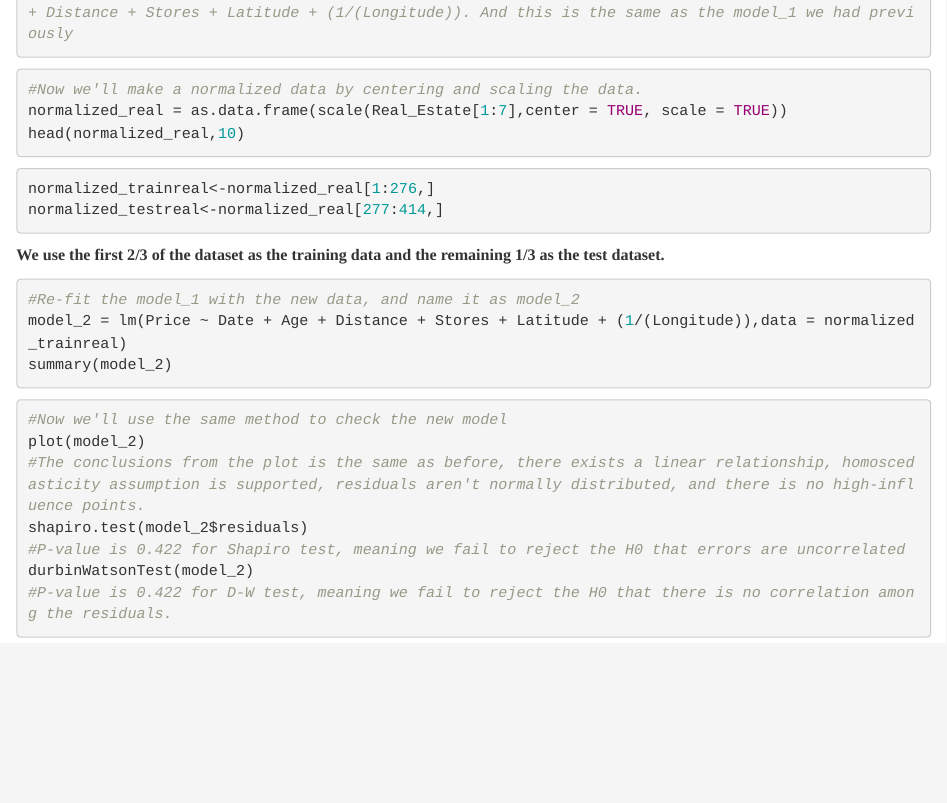
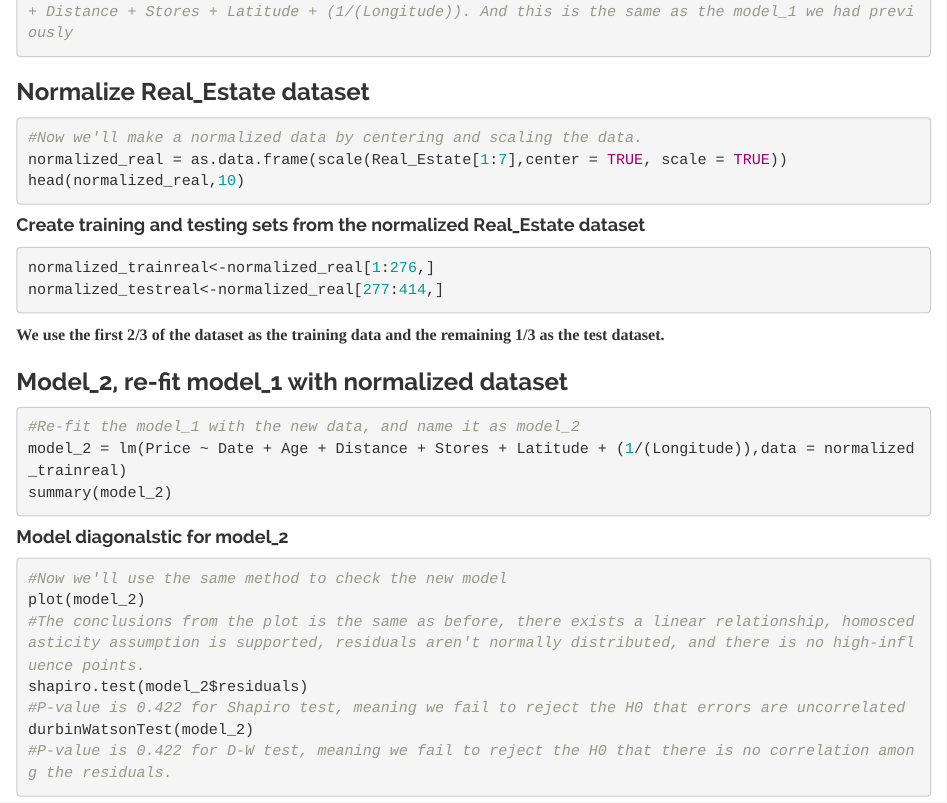
Before and after one commit to chenjundongted/stat425finalproject, an R Markdown document (Stat 425 finalproject_AL.Rmd): the page in a window 1100 px wide, from 3070 px down before the commit and from 3350 px down after it, so that both start at the same text. Rendered offline with R 4.5, knitr and Pandoc, with nearby package versions; the code chunks are not run, so their results and figures are left out.

Commit message:
Add files via upload
add headers

````diff
--- a/Stat 425 finalproject_AL.Rmd
+++ b/Stat 425 finalproject_AL.Rmd
@@ -138,24 +142,28 @@ durbinWatsonTest(model_1)
 step(model_1,data = Real_Estate, direction = 'both')
 #From the result, we'll select the one we the least AIC, which is the one using Price ~ Date + Age + Distance + Stores + Latitude + (1/(Longitude)). And this is the same as the model_1 we had previously
 ```
+
+### Normalize Real_Estate dataset
 ```{r}
 #Now we'll make a normalized data by centering and scaling the data.
 normalized_real = as.data.frame(scale(Real_Estate[1:7],center = TRUE, scale = TRUE))
 head(normalized_real,10)
 ```
 
+#### Create training and testing sets from the normalized Real_Estate dataset
 ```{r}
 normalized_trainreal<-normalized_real[1:276,]
 normalized_testreal<-normalized_real[277:414,]
 ```
 **We use the first 2/3 of the dataset as the training data and the remaining 1/3 as the test dataset.**
 
+### Model_2, re-fit model_1 with normalized dataset
 ```{r}
 #Re-fit the model_1 with the new data, and name it as model_2
 model_2 = lm(Price ~ Date + Age + Distance + Stores + Latitude + (1/(Longitude)),data = normalized_trainreal)
 summary(model_2)
 ```
-
+#### Model diagonalstic for model_2
 ```{r}
 #Now we'll use the same method to check the new model
 plot(model_2)
````
Also changed, not shown: Stat 425 finalproject_AL.Rmd (8 more changed lines).
